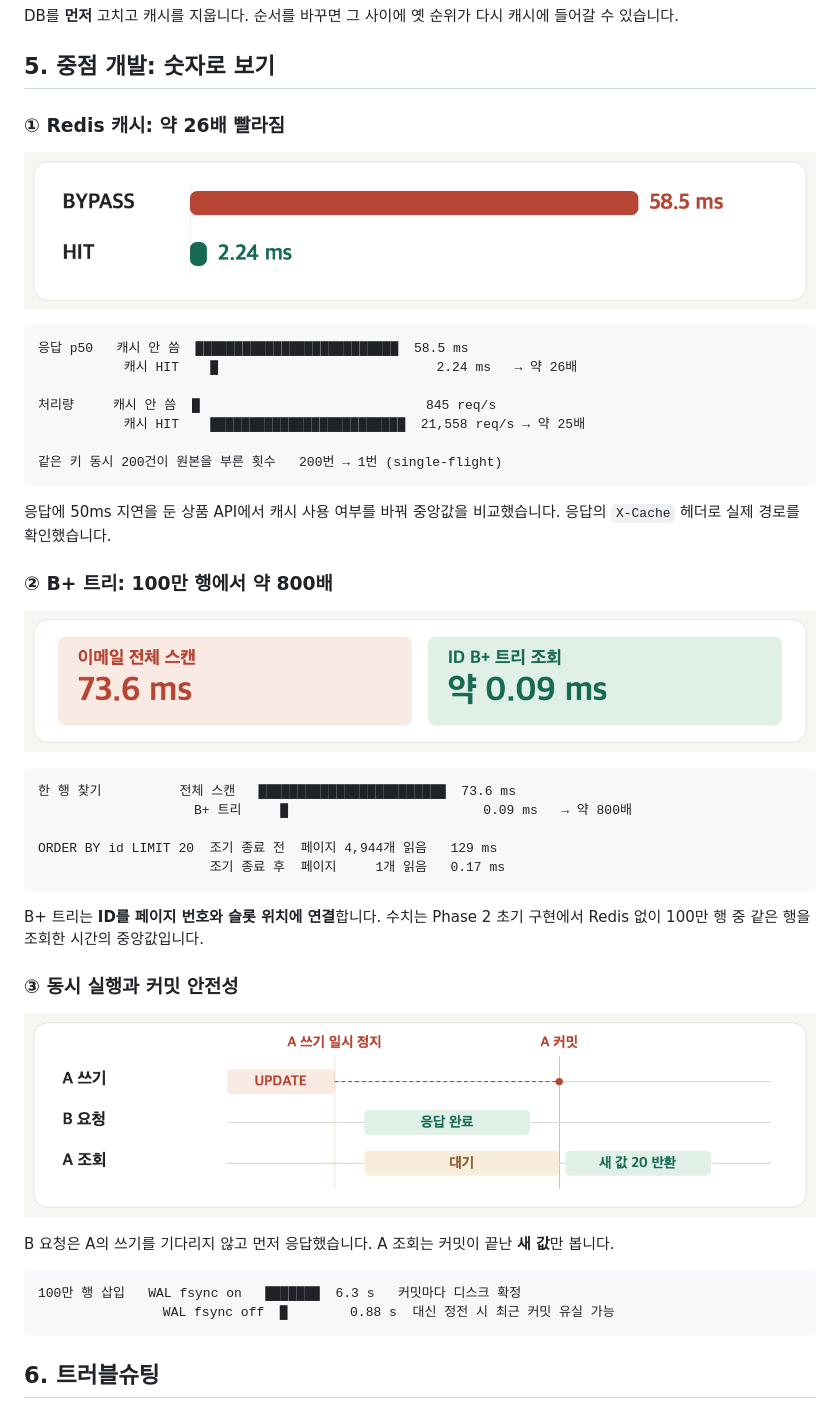
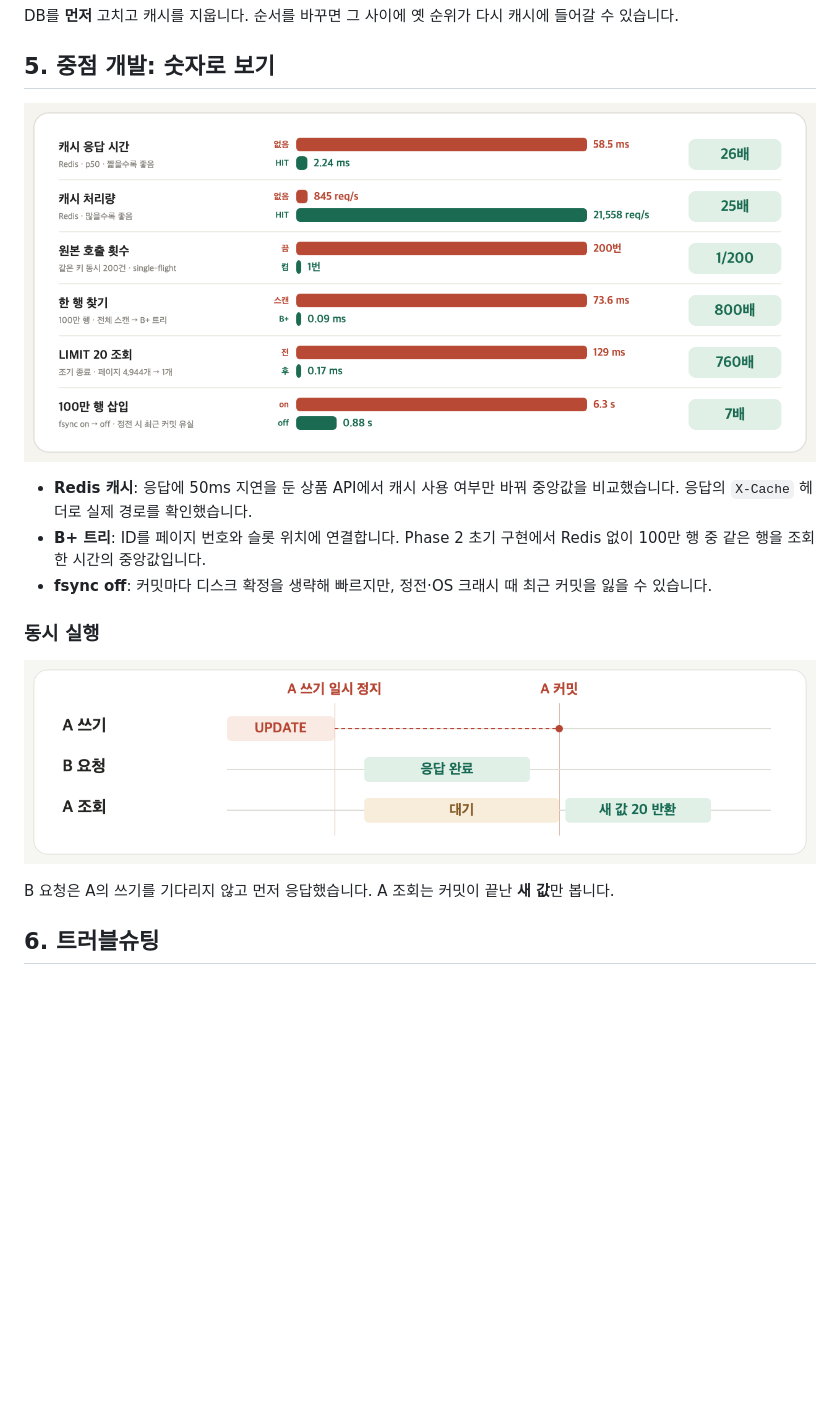
Before and after one commit to soheesgit/Mini-Redis, a Markdown page: README.md, the part around the change. GitHub-like rendering; pictures changed too: docs/presentation/numbers.png (added); blank space fills up the shorter version.

Commit message:
docs: 발표 README의 성능 수치를 그림 한 장으로 모음
- 캐시 응답 시간·처리량, single-flight, B+ 트리, LIMIT 조기 종료, 100만 행 삽입(fsync on/off) 6가지를 막대 그림 하나로 비교
- 흩어져 있던 텍스트 막대 3개와 Redis·B+ 트리 그래프 참조를 이 그림으로 대체 (이미지 파일은 유지)

Generated with Claude Code

````diff
--- a/README.md
+++ b/README.md
@@ -49,46 +49,17 @@ DB를 **먼저** 고치고 캐시를 지웁니다. 순서를 바꾸면 그 사
 
 ## 5. 중점 개발: 숫자로 보기
 
-### ① Redis 캐시: 약 26배 빨라짐
+![성능 비교 6가지. 캐시 응답 시간 58.5 ms에서 2.24 ms로 26배, 캐시 처리량 845에서 21,558 req/s로 25배, 원본 호출 200번에서 1번, 100만 행에서 한 행 찾기 73.6 ms에서 0.09 ms로 800배, LIMIT 20 조회 129 ms에서 0.17 ms로 760배, 100만 행 삽입 fsync on 6.3 s에서 off 0.88 s로 7배](docs/presentation/numbers.png)
 
-![상품 API의 응답 시간 중앙값. BYPASS 58.5 ms, HIT 2.24 ms](docs/presentation/redis-benchmark.png)
+- **Redis 캐시**: 응답에 50ms 지연을 둔 상품 API에서 캐시 사용 여부만 바꿔 중앙값을 비교했습니다. 응답의 `X-Cache` 헤더로 실제 경로를 확인했습니다.
+- **B+ 트리**: ID를 페이지 번호와 슬롯 위치에 연결합니다. Phase 2 초기 구현에서 Redis 없이 100만 행 중 같은 행을 조회한 시간의 중앙값입니다.
+- **fsync off**: 커밋마다 디스크 확정을 생략해 빠르지만, 정전·OS 크래시 때 최근 커밋을 잃을 수 있습니다.
 
-```
-응답 p50   캐시 안 씀  ██████████████████████████  58.5 ms
-           캐시 HIT    █                            2.24 ms   → 약 26배
-
-처리량     캐시 안 씀  █                             845 req/s
-           캐시 HIT    █████████████████████████  21,558 req/s → 약 25배
-
-같은 키 동시 200건이 원본을 부른 횟수   200번 → 1번 (single-flight)
-```
-
-응답에 50ms 지연을 둔 상품 API에서 캐시 사용 여부를 바꿔 중앙값을 비교했습니다. 응답의 `X-Cache` 헤더로 실제 경로를 확인했습니다.
-
-### ② B+ 트리: 100만 행에서 약 800배
-
-![이메일 전체 스캔 73.6 ms, ID B+ 트리 조회 약 0.09 ms](docs/presentation/bplus-benchmark.png)
-
-```
-한 행 찾기          전체 스캔   ████████████████████████  73.6 ms
-                    B+ 트리     █                         0.09 ms   → 약 800배
-
-ORDER BY id LIMIT 20  조기 종료 전  페이지 4,944개 읽음   129 ms
-                      조기 종료 후  페이지     1개 읽음   0.17 ms
-```
-
-B+ 트리는 **ID를 페이지 번호와 슬롯 위치에 연결**합니다. 수치는 Phase 2 초기 구현에서 Redis 없이 100만 행 중 같은 행을 조회한 시간의 중앙값입니다.
-
-### ③ 동시 실행과 커밋 안전성
+### 동시 실행
 
 ![A 쓰기가 멈춘 동안 B 요청은 먼저 응답했다. A 조회는 커밋까지 기다린 뒤 새 값 20을 반환했다.](docs/presentation/dbms-concurrency.png)
 
 B 요청은 A의 쓰기를 기다리지 않고 먼저 응답했습니다. A 조회는 커밋이 끝난 **새 값**만 봅니다.
-
-```
-100만 행 삽입   WAL fsync on   ███████  6.3 s   커밋마다 디스크 확정
-                WAL fsync off  █        0.88 s  대신 정전 시 최근 커밋 유실 가능
-```
 
 ## 6. 트러블슈팅
 
````
Also changed, not shown: 1 other file.
